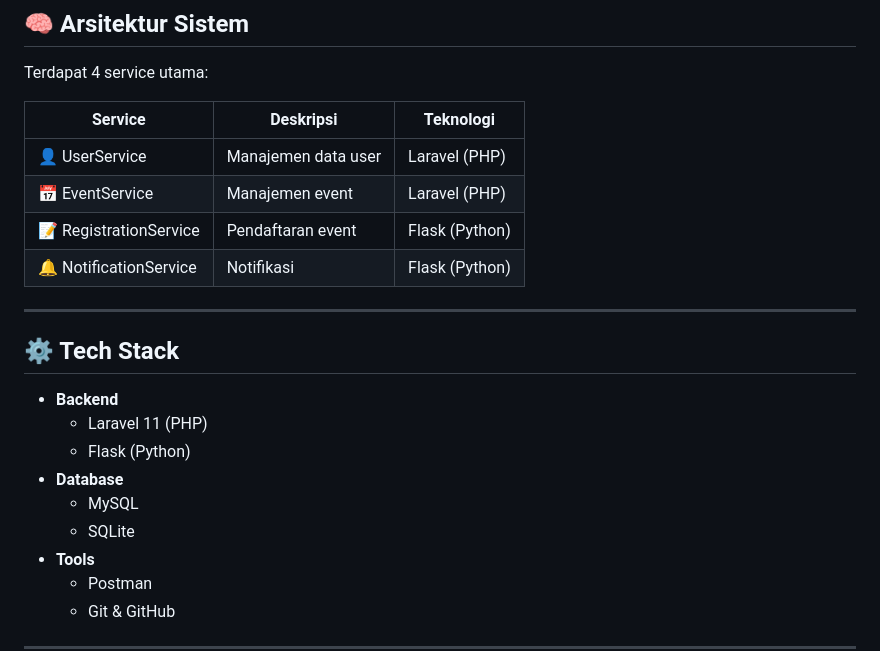
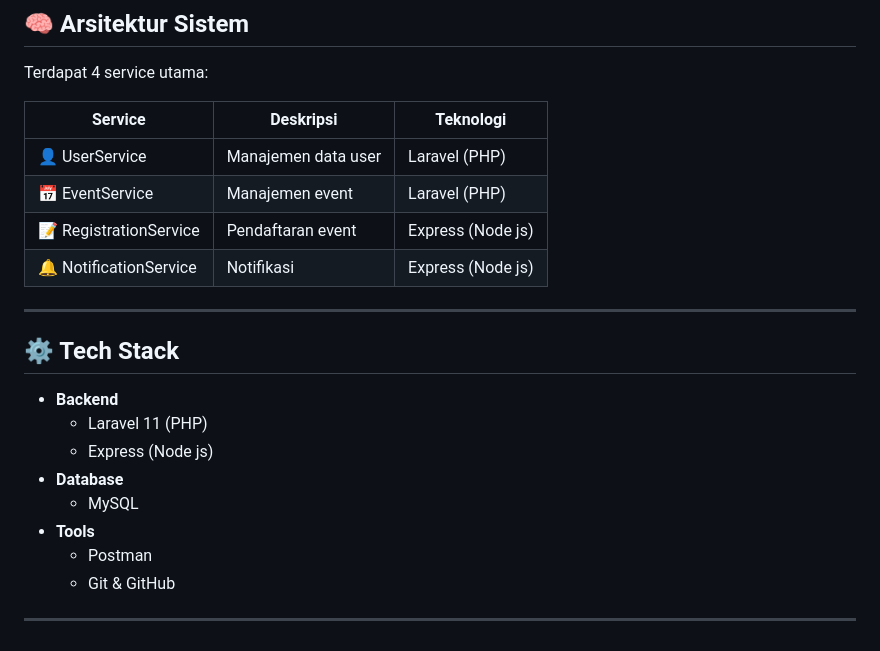
Before and after one commit to Zhacksdev/event-manage-app, a Markdown page: README.md, the part around the change. Drawn GitHub-style.

```diff
--- a/README.md
+++ b/README.md
@@ -27,8 +27,8 @@ Terdapat 4 service utama:
 |--------|----------|----------|
 | 👤 UserService | Manajemen data user | Laravel (PHP) |
 | 📅 EventService | Manajemen event | Laravel (PHP) |
-| 📝 RegistrationService | Pendaftaran event | Flask (Python) |
-| 🔔 NotificationService | Notifikasi | Flask (Python) |
+| 📝 RegistrationService | Pendaftaran event | Express (Node js) |
+| 🔔 NotificationService | Notifikasi | Express (Node js) |
 
 ---
 
@@ -36,10 +36,9 @@ Terdapat 4 service utama:
 
 - **Backend**
   - Laravel 11 (PHP)
-  - Flask (Python)
+  - Express (Node js)
 - **Database**
   - MySQL
-  - SQLite
 - **Tools**
   - Postman
   - Git & GitHub
```
